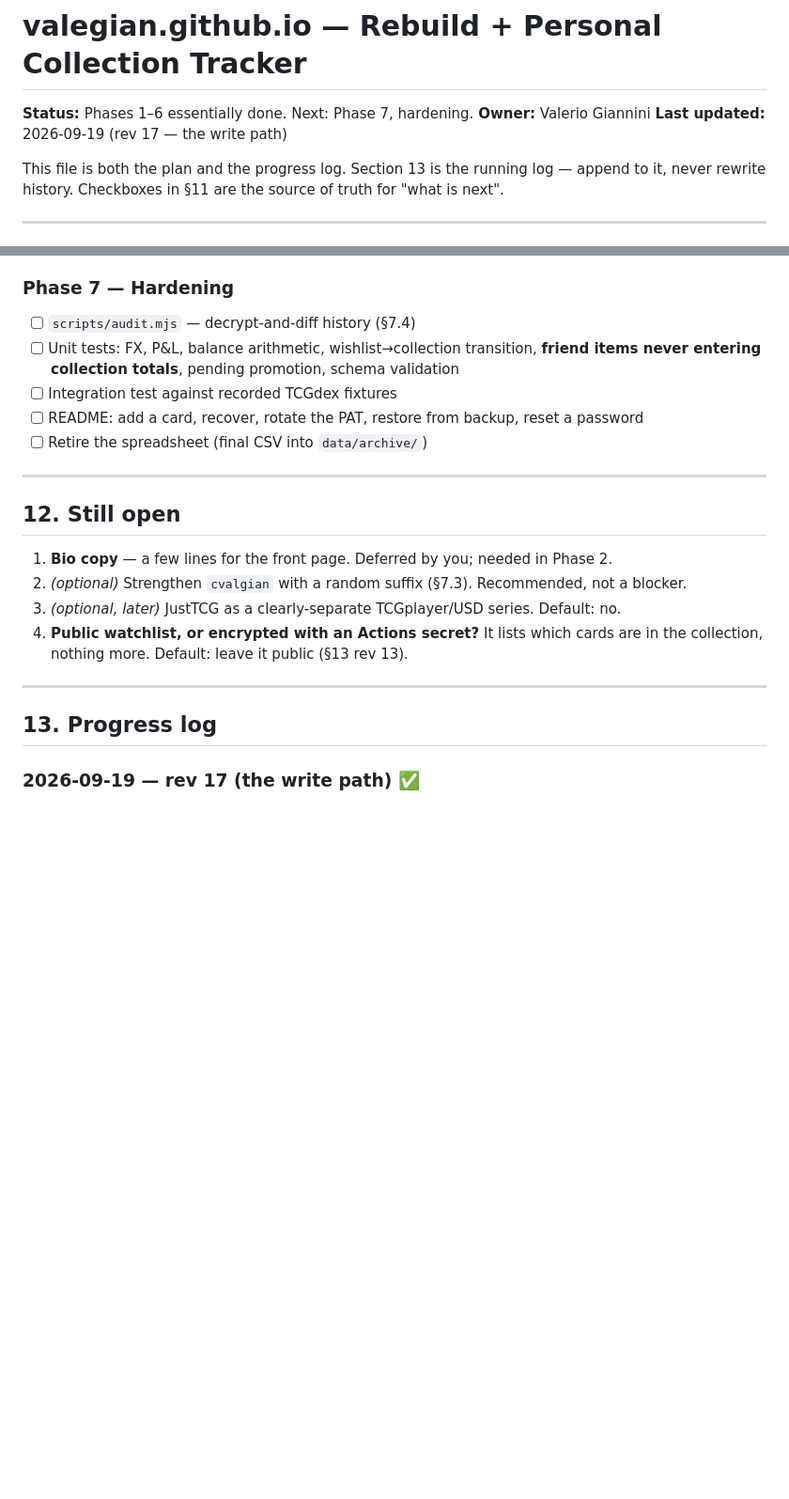
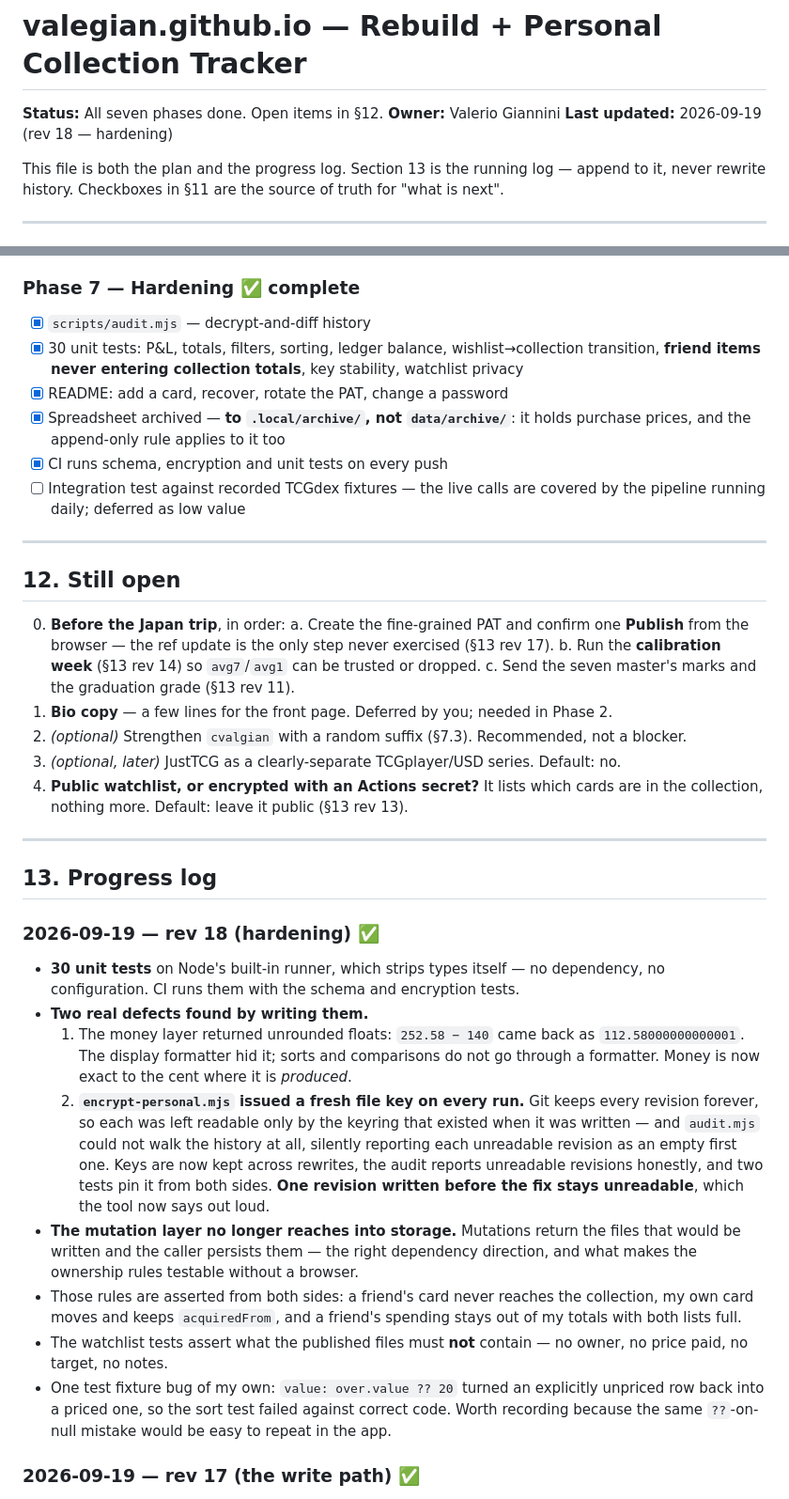
Before and after one commit to ValeGian/ValeGian.github.io, a Markdown page: PLAN.md, 2 parts joined by grey strips. Shown at 94% size. Rendered like a GitHub page; blank space fills up the shorter version.

Commit message:
docs: close Phase 7
Co-Authored-By: Claude Opus 5 (1M context) <noreply@anthropic.com>

```diff
--- a/PLAN.md
+++ b/PLAN.md
@@ -1,8 +1,8 @@
 # valegian.github.io — Rebuild + Personal Collection Tracker
 
-**Status:** Phases 1–6 essentially done. Next: Phase 7, hardening.
+**Status:** All seven phases done. Open items in §12.
 **Owner:** Valerio Giannini
-**Last updated:** 2026-09-19 (rev 17 — the write path)
+**Last updated:** 2026-09-19 (rev 18 — hardening)
 
 This file is both the plan and the progress log. Section 13 is the running log —
 append to it, never rewrite history. Checkboxes in §11 are the source of truth for
@@ -614,19 +614,27 @@ static lookup, never fetched at runtime.
 - [ ] Photo upload for pending cards
 - [ ] Value-over-time charts — needs more than one day of history
 
-### Phase 7 — Hardening
-- [ ] `scripts/audit.mjs` — decrypt-and-diff history (§7.4)
-- [ ] Unit tests: FX, P&L, balance arithmetic, wishlist→collection transition,
-      **friend items never entering collection totals**, pending promotion, schema
-      validation
-- [ ] Integration test against recorded TCGdex fixtures
-- [ ] README: add a card, recover, rotate the PAT, restore from backup, reset a password
-- [ ] Retire the spreadsheet (final CSV into `data/archive/`)
+### Phase 7 — Hardening  ✅ **complete**
+- [x] `scripts/audit.mjs` — decrypt-and-diff history
+- [x] 30 unit tests: P&L, totals, filters, sorting, ledger balance,
+      wishlist→collection transition, **friend items never entering collection totals**,
+      key stability, watchlist privacy
+- [x] README: add a card, recover, rotate the PAT, change a password
+- [x] Spreadsheet archived — **to `.local/archive/`, not `data/archive/`**: it holds
+      purchase prices, and the append-only rule applies to it too
+- [x] CI runs schema, encryption and unit tests on every push
+- [ ] Integration test against recorded TCGdex fixtures — the live calls are covered by
+      the pipeline running daily; deferred as low value
 
 ---
 
 ## 12. Still open
 
+0. **Before the Japan trip**, in order:
+   a. Create the fine-grained PAT and confirm one **Publish** from the browser — the ref
+      update is the only step never exercised (§13 rev 17).
+   b. Run the **calibration week** (§13 rev 14) so `avg7`/`avg1` can be trusted or dropped.
+   c. Send the seven master's marks and the graduation grade (§13 rev 11).
 1. **Bio copy** — a few lines for the front page. Deferred by you; needed in Phase 2.
 2. *(optional)* Strengthen `cvalgian` with a random suffix (§7.3). Recommended, not a
    blocker.
@@ -637,6 +645,32 @@ static lookup, never fetched at runtime.
 ---
 
 ## 13. Progress log
+
+### 2026-09-19 — rev 18 (hardening) ✅
+- **30 unit tests** on Node's built-in runner, which strips types itself — no dependency,
+  no configuration. CI runs them with the schema and encryption tests.
+- **Two real defects found by writing them.**
+  1. The money layer returned unrounded floats: `252.58 − 140` came back as
+     `112.58000000000001`. The display formatter hid it; sorts and comparisons do not go
+     through a formatter. Money is now exact to the cent where it is *produced*.
+  2. **`encrypt-personal.mjs` issued a fresh file key on every run.** Git keeps every
+     revision forever, so each was left readable only by the keyring that existed when it
+     was written — and `audit.mjs` could not walk the history at all, silently reporting
+     each unreadable revision as an empty first one. Keys are now kept across rewrites,
+     the audit reports unreadable revisions honestly, and two tests pin it from both
+     sides. **One revision written before the fix stays unreadable**, which the tool now
+     says out loud.
+- **The mutation layer no longer reaches into storage.** Mutations return the files that
+  would be written and the caller persists them — the right dependency direction, and
+  what makes the ownership rules testable without a browser.
+- Those rules are asserted from both sides: a friend's card never reaches the collection,
+  my own card moves and keeps `acquiredFrom`, and a friend's spending stays out of my
+  totals with both lists full.
+- The watchlist tests assert what the published files must **not** contain — no owner, no
+  price paid, no target, no notes.
+- One test fixture bug of my own: `value: over.value ?? 20` turned an explicitly unpriced
+  row back into a priced one, so the sort test failed against correct code. Worth
+  recording because the same `??`-on-null mistake would be easy to repeat in the app.
 
 ### 2026-09-19 — rev 17 (the write path) ✅
 - **Saving never needs the password.** `resealPayload` replaces an envelope's contents
```
